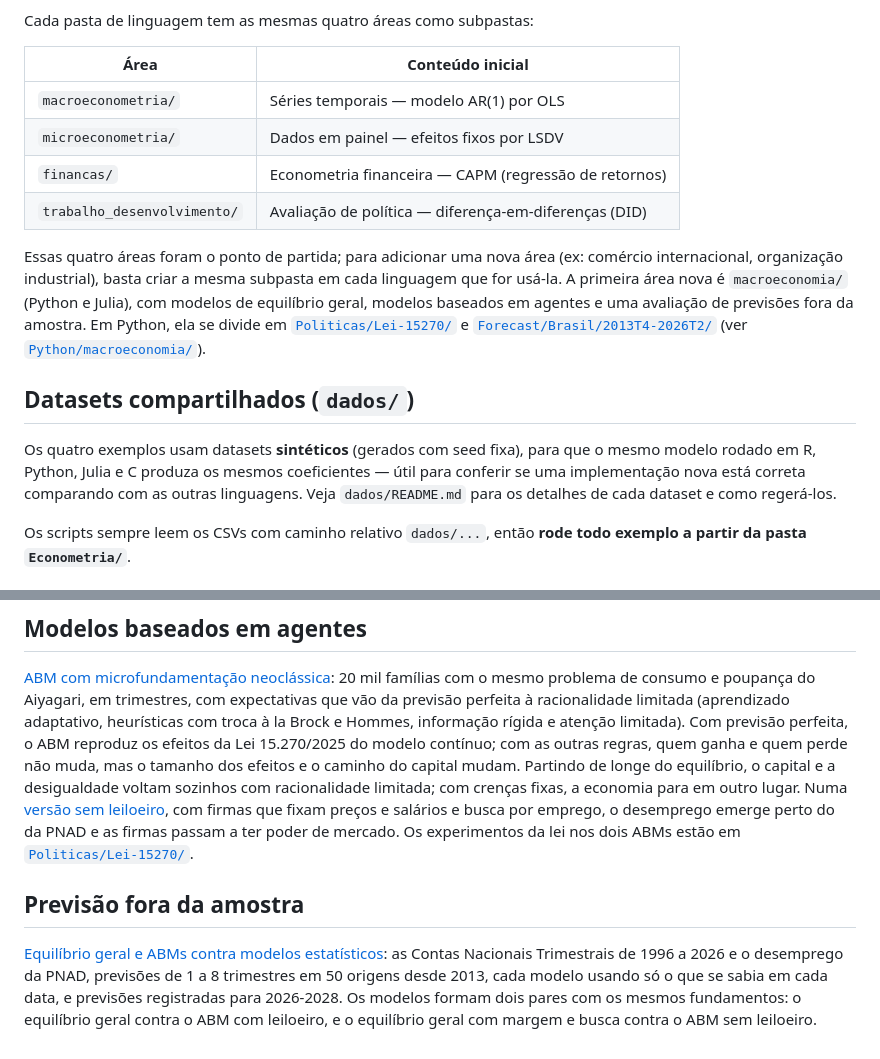
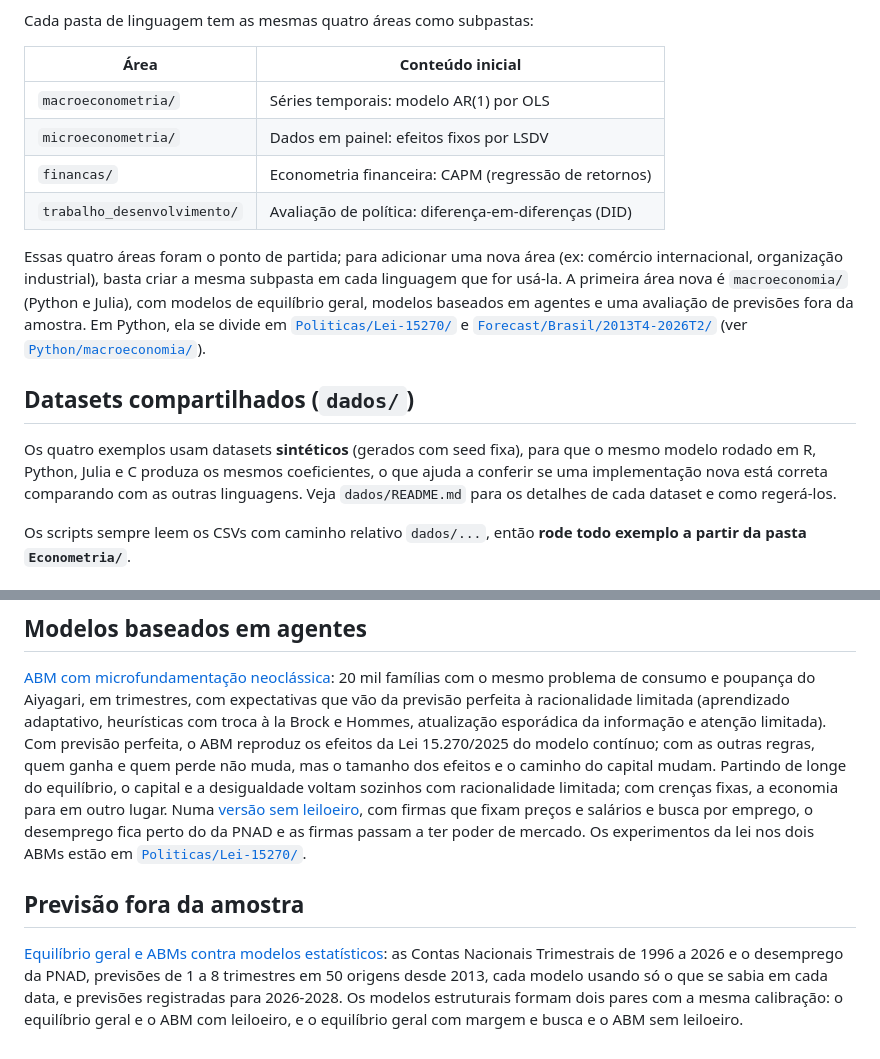
Before and after one commit to JoseUfscar/Economics, a Markdown page: Economia-Aplicada/Econometria/README.md, 2 parts joined by grey strips. GitHub-like rendering.

```diff
--- a/Economia-Aplicada/Econometria/README.md
+++ b/Economia-Aplicada/Econometria/README.md
@@ -21,10 +21,10 @@ Cada pasta de linguagem tem as mesmas quatro áreas como subpastas:
 
 | Área | Conteúdo inicial |
 |---|---|
-| `macroeconometria/` | Séries temporais — modelo AR(1) por OLS |
-| `microeconometria/` | Dados em painel — efeitos fixos por LSDV |
-| `financas/` | Econometria financeira — CAPM (regressão de retornos) |
-| `trabalho_desenvolvimento/` | Avaliação de política — diferença-em-diferenças (DID) |
+| `macroeconometria/` | Séries temporais: modelo AR(1) por OLS |
+| `microeconometria/` | Dados em painel: efeitos fixos por LSDV |
+| `financas/` | Econometria financeira: CAPM (regressão de retornos) |
+| `trabalho_desenvolvimento/` | Avaliação de política: diferença-em-diferenças (DID) |
 
 Essas quatro áreas foram o ponto de partida; para adicionar uma nova área
 (ex: comércio internacional, organização industrial), basta criar a mesma
@@ -39,7 +39,7 @@ e [`Forecast/Brasil/2013T4-2026T2/`](Python/macroeconomia/Forecast/Brasil/2013T4
 
 Os quatro exemplos usam datasets **sintéticos** (gerados com seed fixa),
 para que o mesmo modelo rodado em R, Python, Julia e C produza os mesmos
-coeficientes — útil para conferir se uma implementação nova está correta
+coeficientes, o que ajuda a conferir se uma implementação nova está correta
 comparando com as outras linguagens. Veja `dados/README.md` para os detalhes
 de cada dataset e como regerá-los.
 
@@ -79,14 +79,14 @@ traz a derivação completa.
 20 mil famílias com o mesmo problema de consumo e poupança do Aiyagari, em
 trimestres, com expectativas que vão da previsão perfeita à racionalidade
 limitada (aprendizado adaptativo, heurísticas com troca à la Brock e Hommes,
-informação rígida e atenção limitada). Com previsão perfeita, o ABM reproduz
+atualização esporádica da informação e atenção limitada). Com previsão perfeita, o ABM reproduz
 os efeitos da Lei 15.270/2025 do modelo contínuo; com as outras regras, quem
 ganha e quem perde não muda, mas o tamanho dos efeitos e o caminho do capital
 mudam. Partindo de longe do equilíbrio, o capital e a desigualdade voltam
 sozinhos com racionalidade limitada; com crenças fixas, a economia para em
 outro lugar. Numa [versão sem leiloeiro](Python/macroeconomia/Forecast/Brasil/2013T4-2026T2/abm2_sem_leiloeiro/README.md),
 com firmas que fixam preços e salários e busca por emprego, o desemprego
-emerge perto do da PNAD e as firmas passam a ter poder de mercado. Os
+fica perto do da PNAD e as firmas passam a ter poder de mercado. Os
 experimentos da lei nos dois ABMs estão em
 [`Politicas/Lei-15270/`](Python/macroeconomia/Politicas/Lei-15270/README.md).
 
@@ -96,6 +96,6 @@ experimentos da lei nos dois ABMs estão em
 as Contas Nacionais Trimestrais de 1996 a 2026 e o desemprego da PNAD,
 previsões de 1 a 8 trimestres em 50 origens desde 2013, cada modelo usando
 só o que se sabia em cada data, e previsões registradas para 2026-2028. Os
-modelos formam dois pares com os mesmos fundamentos: o equilíbrio geral
-contra o ABM com leiloeiro, e o equilíbrio geral com margem e busca contra o
-ABM sem leiloeiro.
+modelos estruturais formam dois pares com a mesma calibração: o equilíbrio
+geral e o ABM com leiloeiro, e o equilíbrio geral com margem e busca e o ABM
+sem leiloeiro.
```
Also changed, not shown: README.md (+85 -69 lines), 1 other file.
